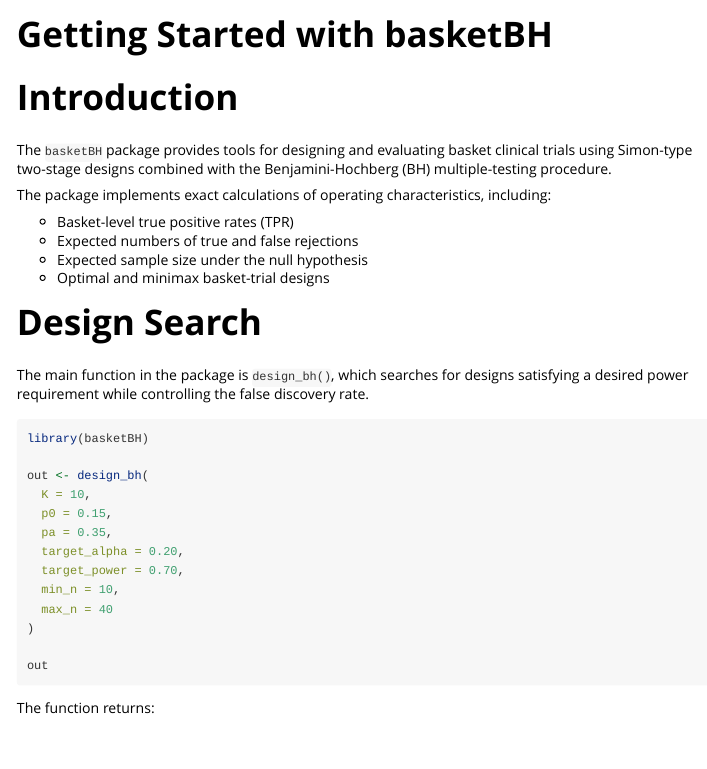
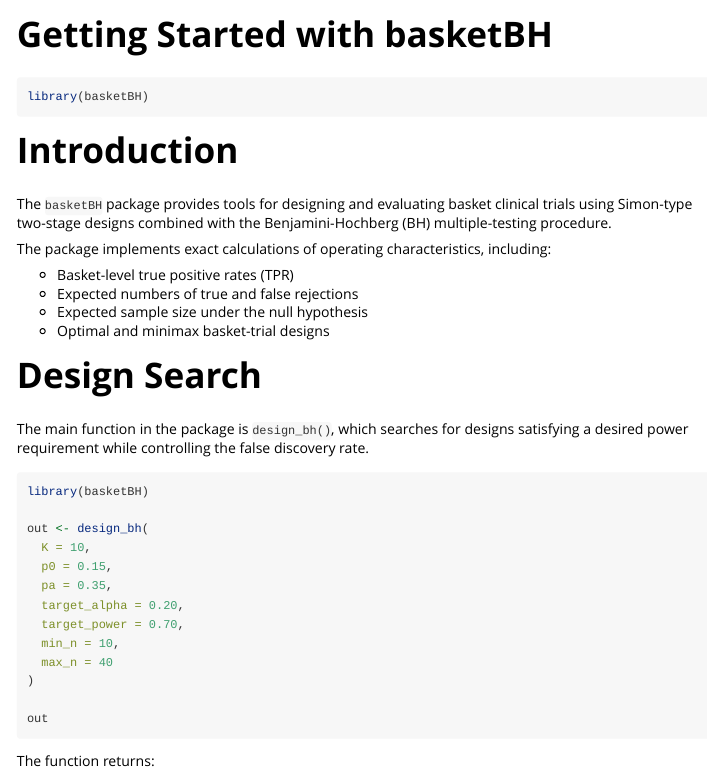
Before and after one commit to davazriel/basketBH, an R Markdown document (vignettes/Getting-started.Rmd): the page in a window 1100 px wide, from its top. Rendered offline with R 4.5, knitr and Pandoc, with nearby package versions; some code elsewhere in the file could not run offline.

Commit message:
Commit new changes

````diff
--- a/vignettes/Getting-started.Rmd
+++ b/vignettes/Getting-started.Rmd
@@ -12,6 +12,10 @@ knitr::opts_chunk$set(
   collapse = TRUE,
   comment = "#>"
 )
+```
+
+```{r setup}
+library(basketBH)
 ```
 
 # Introduction
````
Also changed, not shown: R/bh.r (+23 -3 lines), R/distributions.r (+19 -4 lines), 8 other files.
